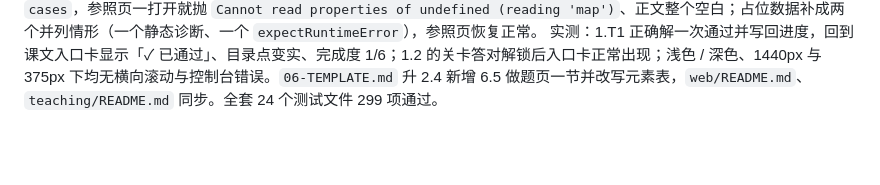
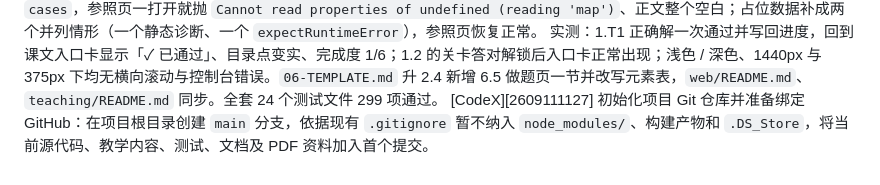
Before and after one commit to ai0506/SeedToCode, a Markdown page: updates.md, the part around the change. GitHub-like rendering; blank space fills up the shorter version.

Commit message:
docs: record GitHub repository setup

```diff
--- a/updates.md
+++ b/updates.md
@@ -106,3 +106,4 @@ Chapter 7 由考纲草案的 8 节合并为 6 节（原 7.2+7.3 合并，三个
 做题页的作答区比课文里那个 168px 的框多三样：1) 行号——诊断按行号说话，没有行号等于让学生自己数；锁定骨架也带行号并与作答区**连着数**（骨架 1–2，作答从 3 起），因为提交上去的是两段拼起来的源码，诊断报的正是拼接后的行号，实测 1.2.1 写错变量名时报「第 4 行」「第 5 行」与作答区所见逐一对上。2) Tab / Shift+Tab / 行首退格按三空格停靠点走，与主编辑器一致，且全部经 `execCommand` 写入原生撤销栈。3) 编辑区按可用高度撑开。
 顺带修掉一个先前就存在的破坏：`teaching-template.html` 的占位 `counterExample` 还是旧的单块结构（`code`/`note`），而渲染器早已改读 `cases`，参照页一打开就抛 `Cannot read properties of undefined (reading 'map')`、正文整个空白；占位数据补成两个并列情形（一个静态诊断、一个 `expectRuntimeError`），参照页恢复正常。
 实测：1.T1 正确解一次通过并写回进度，回到课文入口卡显示「✓ 已通过」、目录点变实、完成度 1/6；1.2 的关卡答对解锁后入口卡正常出现；浅色 / 深色、1440px 与 375px 下均无横向滚动与控制台错误。`06-TEMPLATE.md` 升 2.4 新增 6.5 做题页一节并改写元素表，`web/README.md`、`teaching/README.md` 同步。全套 24 个测试文件 299 项通过。
+[CodeX][2609111127] 初始化项目 Git 仓库并准备绑定 GitHub：在项目根目录创建 `main` 分支，依据现有 `.gitignore` 暂不纳入 `node_modules/`、构建产物和 `.DS_Store`，将当前源代码、教学内容、测试、文档及 PDF 资料加入首个提交。
```
